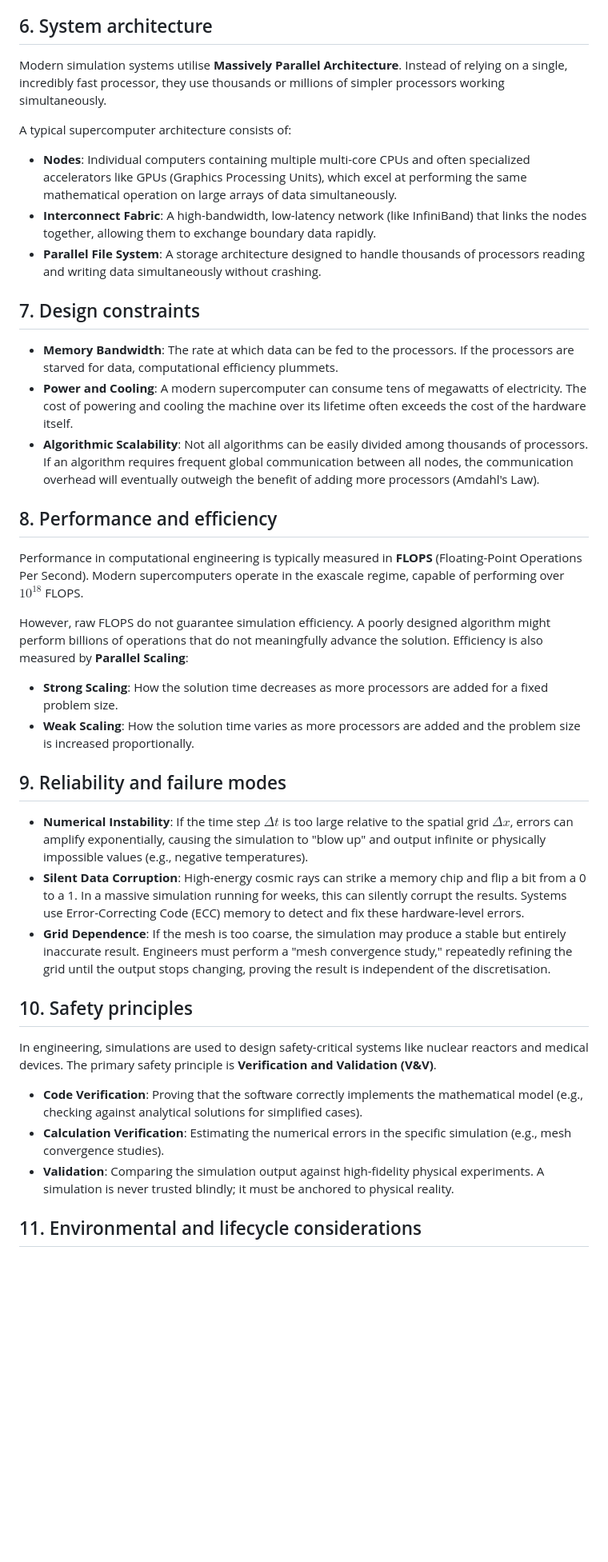
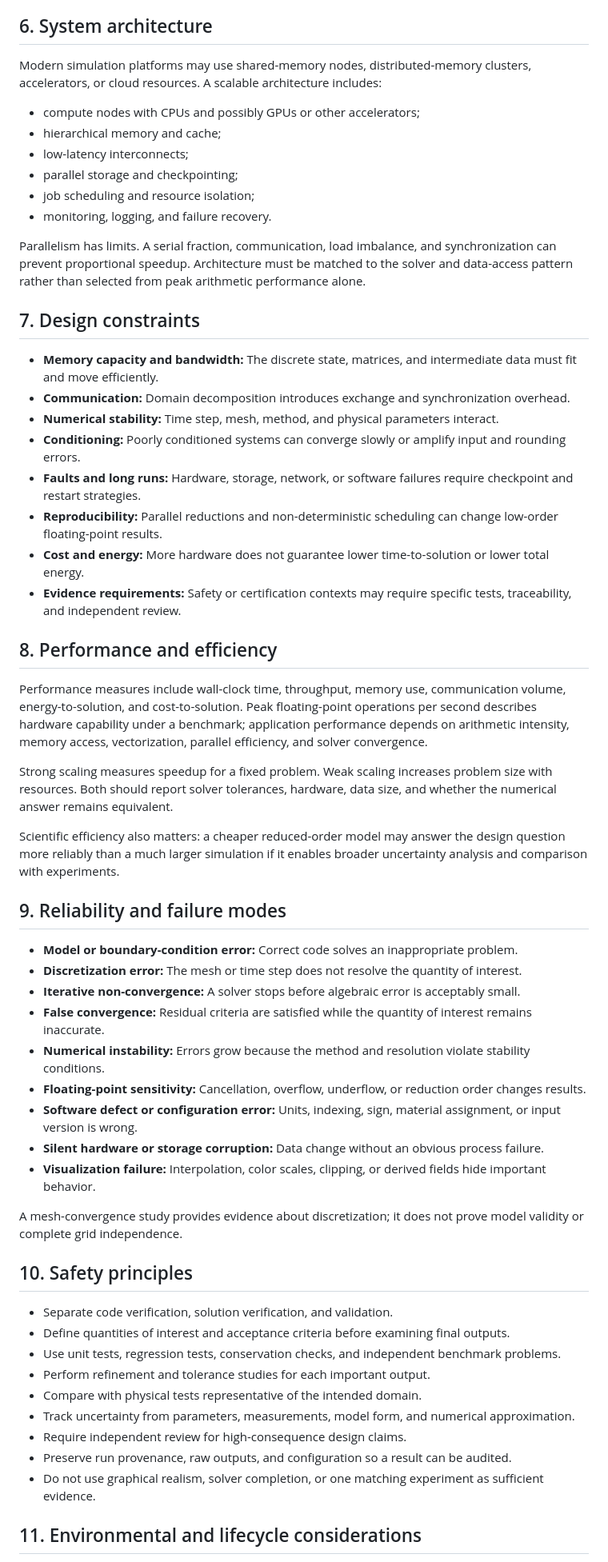
Before and after one commit to Rhodan-lab/principle-to-system, a Markdown page: foundations/05-computation-algorithms/technology.md, the part around one of its changes. Shown at 80% size. Drawn GitHub-style; blank space fills up the shorter version.

Commit message:
Review Module 05 simulation systems

```diff
--- a/foundations/05-computation-algorithms/technology.md
+++ b/foundations/05-computation-algorithms/technology.md
@@ -48,40 +62,61 @@ In a computational system, the primary flow is **information**.
 
 ## 6. System architecture
 
-Modern simulation systems utilise **Massively Parallel Architecture**. Instead of relying on a single, incredibly fast processor, they use thousands or millions of simpler processors working simultaneously.
+Modern simulation platforms may use shared-memory nodes, distributed-memory clusters, accelerators, or cloud resources. A scalable architecture includes:
 
-A typical supercomputer architecture consists of:
-- **Nodes**: Individual computers containing multiple multi-core CPUs and often specialized accelerators like GPUs (Graphics Processing Units), which excel at performing the same mathematical operation on large arrays of data simultaneously.
-- **Interconnect Fabric**: A high-bandwidth, low-latency network (like InfiniBand) that links the nodes together, allowing them to exchange boundary data rapidly.
-- **Parallel File System**: A storage architecture designed to handle thousands of processors reading and writing data simultaneously without crashing.
+- compute nodes with CPUs and possibly GPUs or other accelerators;
+- hierarchical memory and cache;
+- low-latency interconnects;
+- parallel storage and checkpointing;
+- job scheduling and resource isolation;
+- monitoring, logging, and failure recovery.
+
+Parallelism has limits. A serial fraction, communication, load imbalance, and synchronization can prevent proportional speedup. Architecture must be matched to the solver and data-access pattern rather than selected from peak arithmetic performance alone.
 
 ## 7. Design constraints
 
-- **Memory Bandwidth**: The rate at which data can be fed to the processors. If the processors are starved for data, computational efficiency plummets.
-- **Power and Cooling**: A modern supercomputer can consume tens of megawatts of electricity. The cost of powering and cooling the machine over its lifetime often exceeds the cost of the hardware itself.
-- **Algorithmic Scalability**: Not all algorithms can be easily divided among thousands of processors. If an algorithm requires frequent global communication between all nodes, the communication overhead will eventually outweigh the benefit of adding more processors (Amdahl's Law).
+- **Memory capacity and bandwidth:** The discrete state, matrices, and intermediate data must fit and move efficiently.
+- **Communication:** Domain decomposition introduces exchange and synchronization overhead.
+- **Numerical stability:** Time step, mesh, method, and physical parameters interact.
+- **Conditioning:** Poorly conditioned systems can converge slowly or amplify input and rounding errors.
+- **Faults and long runs:** Hardware, storage, network, or software failures require checkpoint and restart strategies.
+- **Reproducibility:** Parallel reductions and non-deterministic scheduling can change low-order floating-point results.
+- **Cost and energy:** More hardware does not guarantee lower time-to-solution or lower total energy.
+- **Evidence requirements:** Safety or certification contexts may require specific tests, traceability, and independent review.
 
 ## 8. Performance and efficiency
 
-Performance in computational engineering is typically measured in **FLOPS** (Floating-Point Operations Per Second). Modern supercomputers operate in the exascale regime, capable of performing over $10^{18}$ FLOPS.
+Performance measures include wall-clock time, throughput, memory use, communication volume, energy-to-solution, and cost-to-solution. Peak floating-point operations per second describes hardware capability under a benchmark; application performance depends on arithmetic intensity, memory access, vectorization, parallel efficiency, and solver convergence.
 
-However, raw FLOPS do not guarantee simulation efficiency. A poorly designed algorithm might perform billions of operations that do not meaningfully advance the solution. Efficiency is also measured by **Parallel Scaling**:
-- **Strong Scaling**: How the solution time decreases as more processors are added for a fixed problem size.
-- **Weak Scaling**: How the solution time varies as more processors are added and the problem size is increased proportionally.
+Strong scaling measures speedup for a fixed problem. Weak scaling increases problem size with resources. Both should report solver tolerances, hardware, data size, and whether the numerical answer remains equivalent.
+
+Scientific efficiency also matters: a cheaper reduced-order model may answer the design question more reliably than a much larger simulation if it enables broader uncertainty analysis and comparison with experiments.
 
 ## 9. Reliability and failure modes
 
-- **Numerical Instability**: If the time step $\Delta t$ is too large relative to the spatial grid $\Delta x$, errors can amplify exponentially, causing the simulation to "blow up" and output infinite or physically impossible values (e.g., negative temperatures).
-- **Silent Data Corruption**: High-energy cosmic rays can strike a memory chip and flip a bit from a 0 to a 1. In a massive simulation running for weeks, this can silently corrupt the results. Systems use Error-Correcting Code (ECC) memory to detect and fix these hardware-level errors.
-- **Grid Dependence**: If the mesh is too coarse, the simulation may produce a stable but entirely inaccurate result. Engineers must perform a "mesh convergence study," repeatedly refining the grid until the output stops changing, proving the result is independent of the discretisation.
+- **Model or boundary-condition error:** Correct code solves an inappropriate problem.
+- **Discretization error:** The mesh or time step does not resolve the quantity of interest.
+- **Iterative non-convergence:** A solver stops before algebraic error is acceptably small.
+- **False convergence:** Residual criteria are satisfied while the quantity of interest remains inaccurate.
+- **Numerical instability:** Errors grow because the method and resolution violate stability conditions.
+- **Floating-point sensitivity:** Cancellation, overflow, underflow, or reduction order changes results.
+- **Software defect or configuration error:** Units, indexing, sign, material assignment, or input version is wrong.
+- **Silent hardware or storage corruption:** Data change without an obvious process failure.
+- **Visualization failure:** Interpolation, color scales, clipping, or derived fields hide important behavior.
+
+A mesh-convergence study provides evidence about discretization; it does not prove model validity or complete grid independence.
 
 ## 10. Safety principles
 
-In engineering, simulations are used to design safety-critical systems like nuclear reactors and medical devices. The primary safety principle is **Verification and Validation (V&V)**.
-
-- **Code Verification**: Proving that the software correctly implements the mathematical model (e.g., checking against analytical solutions for simplified cases).
-- **Calculation Verification**: Estimating the numerical errors in the specific simulation (e.g., mesh convergence studies).
-- **Validation**: Comparing the simulation output against high-fidelity physical experiments. A simulation is never trusted blindly; it must be anchored to physical reality.
+- Separate code verification, solution verification, and validation.
+- Define quantities of interest and acceptance criteria before examining final outputs.
+- Use unit tests, regression tests, conservation checks, and independent benchmark problems.
+- Perform refinement and tolerance studies for each important output.
+- Compare with physical tests representative of the intended domain.
+- Track uncertainty from parameters, measurements, model form, and numerical approximation.
+- Require independent review for high-consequence design claims.
+- Preserve run provenance, raw outputs, and configuration so a result can be audited.
+- Do not use graphical realism, solver completion, or one matching experiment as sufficient evidence.
 
 ## 11. Environmental and lifecycle considerations
 
```
Also changed, not shown: other parts of foundations/05-computation-algorithms/technology.md (+47 -28 lines).
